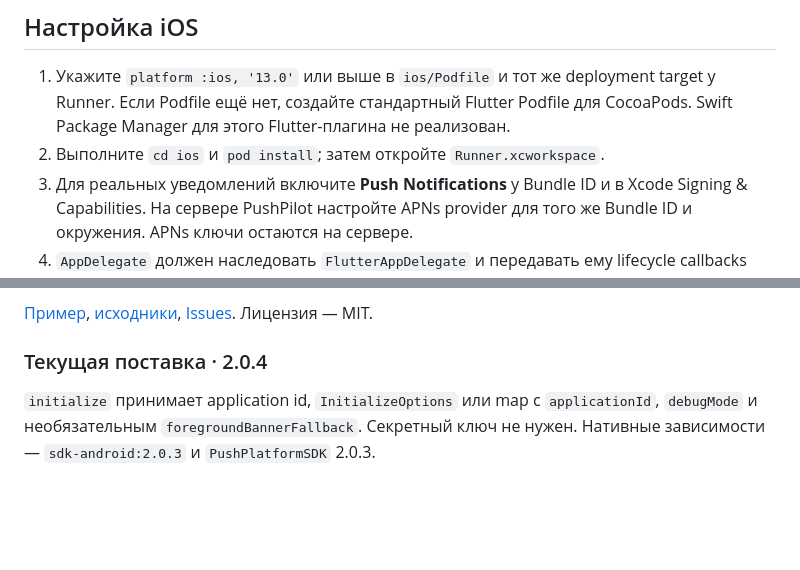
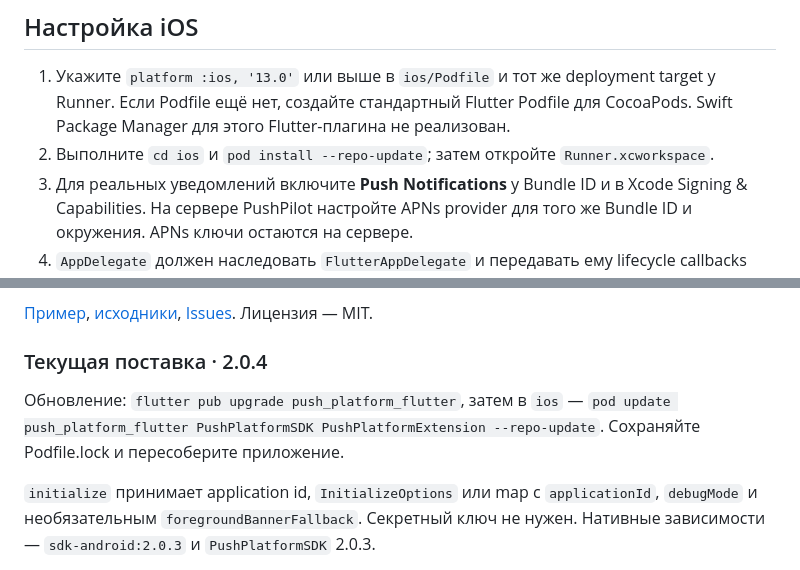
Before and after one commit to pushplatform/pushpilot-sdk-flutter, a Markdown page: README.md, 2 parts joined by grey strips. GitHub-like rendering; blank space fills up the shorter version.

Commit message:
docs: update only PushPilot native pods during consumer upgrades

```diff
--- a/README.md
+++ b/README.md
@@ -65,7 +65,7 @@ repositories {
 ## Настройка iOS
 
 1. Укажите `platform :ios, '13.0'` или выше в `ios/Podfile` и тот же deployment target у Runner. Если Podfile ещё нет, создайте стандартный Flutter Podfile для CocoaPods. Swift Package Manager для этого Flutter-плагина не реализован.
-2. Выполните `cd ios` и `pod install`; затем откройте `Runner.xcworkspace`.
+2. Выполните `cd ios` и `pod install --repo-update`; затем откройте `Runner.xcworkspace`.
 3. Для реальных уведомлений включите **Push Notifications** у Bundle ID и в Xcode Signing & Capabilities. На сервере PushPilot настройте APNs provider для того же Bundle ID и окружения. APNs ключи остаются на сервере.
 4. `AppDelegate` должен наследовать `FlutterAppDelegate` и передавать ему lifecycle callbacks через `super`. Назначьте `UNUserNotificationCenter.current().delegate = self` в `application(_:didFinishLaunchingWithOptions:)`, чтобы Flutter передавал foreground-уведомления и нажатия плагину. Если у вас свой delegate уведомлений, явно согласуйте маршрутизацию с Flutter.
 5. Для silent push включите **Background Modes → Remote notifications**; отдельную нативную обработку фонового обновления реализует приложение. Для VoIP включите **Background Modes → Voice over IP** и настройте VoIP topic на сервере.
@@ -202,6 +202,8 @@ class _PushDemoState extends State<PushDemo> {
 
 ### Текущая поставка · 2.0.4
 
+Обновление: `flutter pub upgrade push_platform_flutter`, затем в `ios` — `pod update push_platform_flutter PushPlatformSDK PushPlatformExtension --repo-update`. Сохраняйте Podfile.lock и пересоберите приложение.
+
 `initialize` принимает application id, `InitializeOptions` или map с `applicationId`, `debugMode` и необязательным `foregroundBannerFallback`. Секретный ключ не нужен. Нативные зависимости — `sdk-android:2.0.3` и `PushPlatformSDK` 2.0.3.
 
 Открытие уведомления нативный SDK сообщает сам: при клике, в том числе при холодном старте, он отправляет `PUT /notifications/{id}`; до `initialize` открытие ждёт в очереди. `PushMessage.notificationId` в потоках клика и показа содержит id из ответа `POST /notifications`; поле `notification_id` в `data` не попадает.
```
